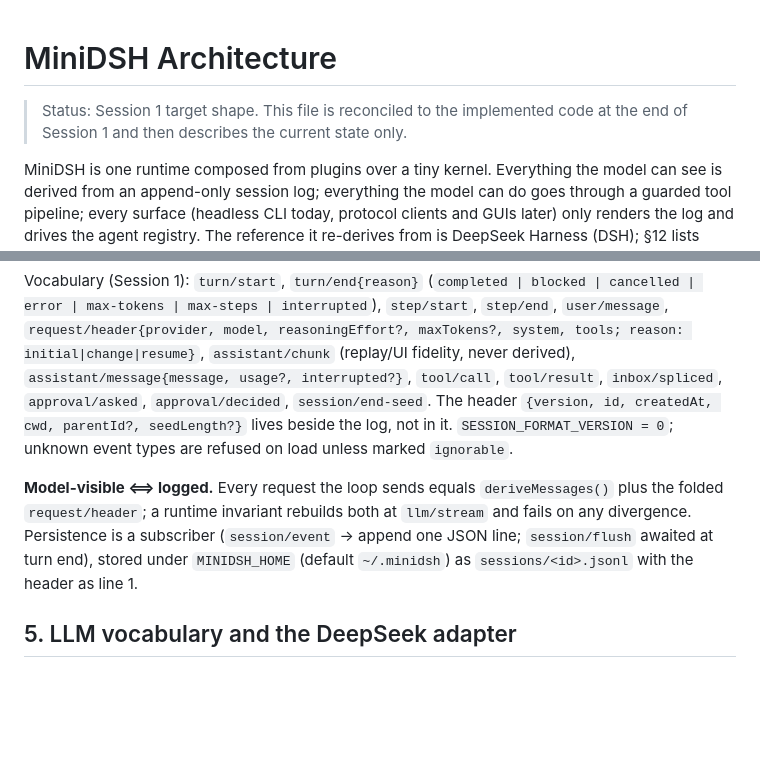
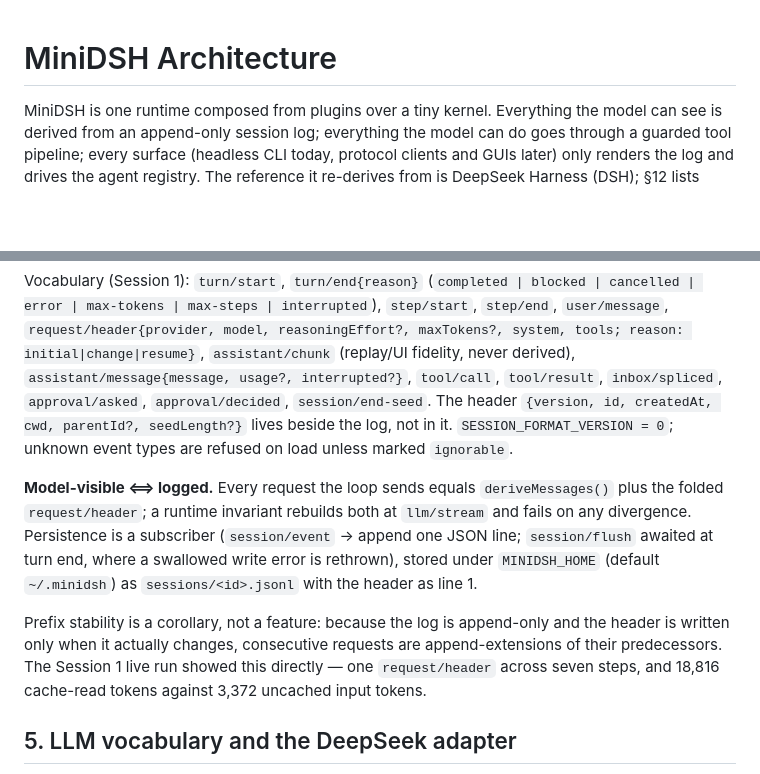
Before and after one commit to earthwalker17/MiniDSH, a Markdown page: ARCHITECTURE.md, 2 parts joined by grey strips. Drawn GitHub-style; blank space fills up the shorter version.

```diff
--- a/ARCHITECTURE.md
+++ b/ARCHITECTURE.md
@@ -1,6 +1,4 @@
 # MiniDSH Architecture
-
-> Status: Session 1 target shape. This file is reconciled to the implemented code at the end of Session 1 and then describes the current state only.
 
 MiniDSH is one runtime composed from plugins over a tiny kernel. Everything the model can see is derived from an append-only session log; everything the model can do goes through a guarded tool pipeline; every surface (headless CLI today, protocol clients and GUIs later) only renders the log and drives the agent registry. The reference it re-derives from is DeepSeek Harness (DSH); §12 lists where MiniDSH deliberately differs.
 
@@ -61,7 +59,9 @@ The log is the single source of truth. Envelope `{type, seq, time, data}`, `seq
 
 Vocabulary (Session 1): `turn/start`, `turn/end{reason}` (`completed | blocked | cancelled | error | max-tokens | max-steps | interrupted`), `step/start`, `step/end`, `user/message`, `request/header{provider, model, reasoningEffort?, maxTokens?, system, tools; reason: initial|change|resume}`, `assistant/chunk` (replay/UI fidelity, never derived), `assistant/message{message, usage?, interrupted?}`, `tool/call`, `tool/result`, `inbox/spliced`, `approval/asked`, `approval/decided`, `session/end-seed`. The header `{version, id, createdAt, cwd, parentId?, seedLength?}` lives beside the log, not in it. `SESSION_FORMAT_VERSION = 0`; unknown event types are refused on load unless marked `ignorable`.
 
-**Model-visible ⟺ logged.** Every request the loop sends equals `deriveMessages()` plus the folded `request/header`; a runtime invariant rebuilds both at `llm/stream` and fails on any divergence. Persistence is a subscriber (`session/event` → append one JSON line; `session/flush` awaited at turn end), stored under `MINIDSH_HOME` (default `~/.minidsh`) as `sessions/<id>.jsonl` with the header as line 1.
+**Model-visible ⟺ logged.** Every request the loop sends equals `deriveMessages()` plus the folded `request/header`; a runtime invariant rebuilds both at `llm/stream` and fails on any divergence. Persistence is a subscriber (`session/event` → append one JSON line; `session/flush` awaited at turn end, where a swallowed write error is rethrown), stored under `MINIDSH_HOME` (default `~/.minidsh`) as `sessions/<id>.jsonl` with the header as line 1.
+
+Prefix stability is a corollary, not a feature: because the log is append-only and the header is written only when it actually changes, consecutive requests are append-extensions of their predecessors. The Session 1 live run showed this directly — one `request/header` across seven steps, and 18,816 cache-read tokens against 3,372 uncached input tokens.
 
 ## 5. LLM vocabulary and the DeepSeek adapter
 
```
Also changed, not shown: other parts of ARCHITECTURE.md (+41 -8 lines), BLUEPRINT.md (+23 -10 lines).
